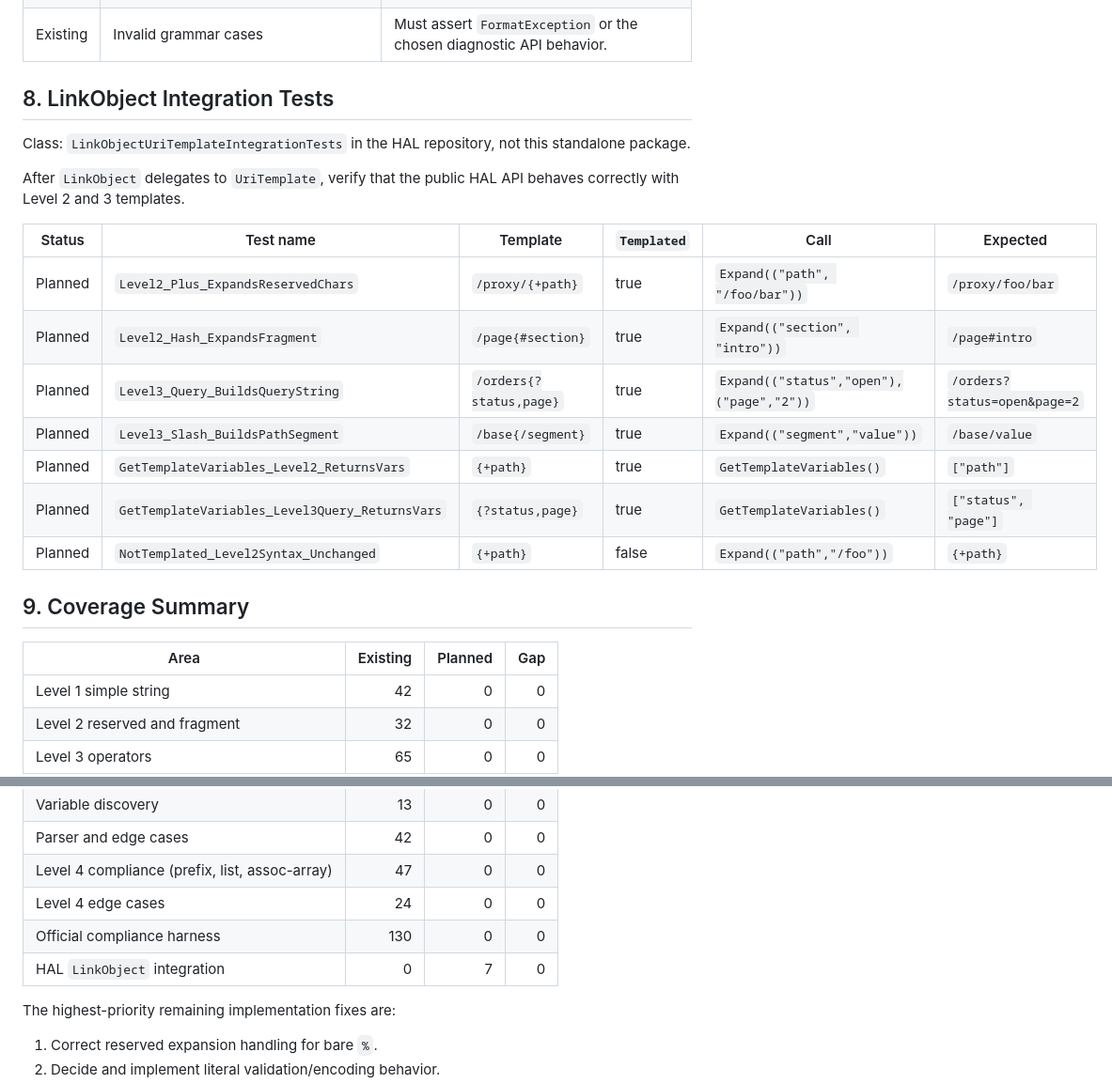
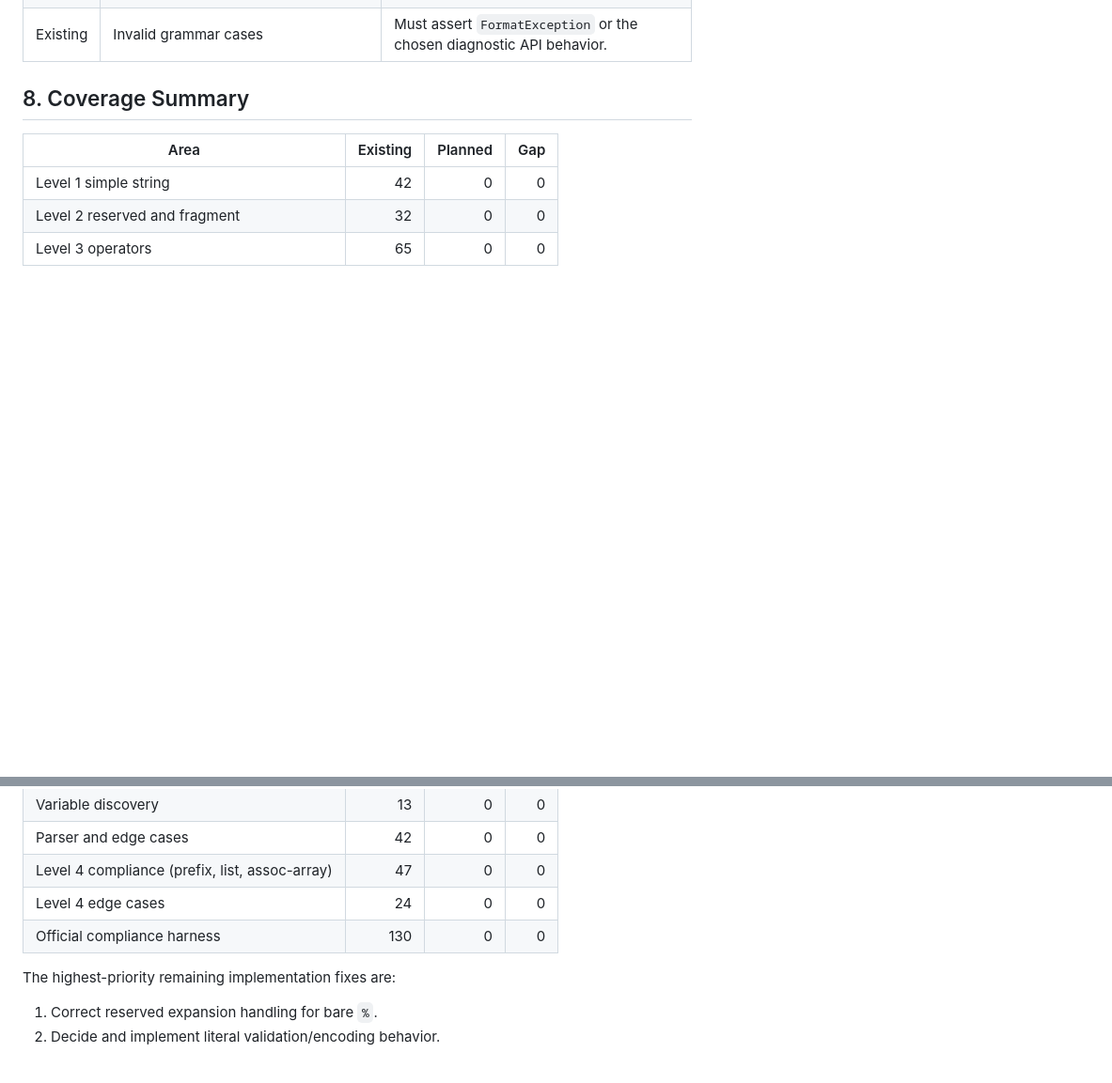
Before and after one commit to brenpike/Chatter.Rest.UriTemplates, a Markdown page: docs/test-plan.md, 2 parts joined by grey strips. Shown at 94% size. Drawn GitHub-style; blank space fills up the shorter version.

Commit message:
docs: remove out-of-scope LinkObject integration test section (#12)
Co-authored-by: Claude Sonnet 4.6 <noreply@anthropic.com>

```diff
--- a/docs/test-plan.md
+++ b/docs/test-plan.md
@@ -513,23 +513,7 @@ Data-driven harness around https://github.com/uri-templates/uritemplate-test.
 | Existing | `extended-tests.json` valid Level 1-4 cases | Must pass after parser/encoding gaps are closed. |
 | Existing | Invalid grammar cases | Must assert `FormatException` or the chosen diagnostic API behavior. |
 
-## 8. LinkObject Integration Tests
-
-Class: `LinkObjectUriTemplateIntegrationTests` in the HAL repository, not this standalone package.
-
-After `LinkObject` delegates to `UriTemplate`, verify that the public HAL API behaves correctly with Level 2 and 3 templates.
-
-| Status | Test name | Template | `Templated` | Call | Expected |
-|---|---|---|---|---|---|
-| Planned | `Level2_Plus_ExpandsReservedChars` | `/proxy/{+path}` | true | `Expand(("path", "/foo/bar"))` | `/proxy/foo/bar` |
-| Planned | `Level2_Hash_ExpandsFragment` | `/page{#section}` | true | `Expand(("section", "intro"))` | `/page#intro` |
-| Planned | `Level3_Query_BuildsQueryString` | `/orders{?status,page}` | true | `Expand(("status","open"),("page","2"))` | `/orders?status=open&page=2` |
-| Planned | `Level3_Slash_BuildsPathSegment` | `/base{/segment}` | true | `Expand(("segment","value"))` | `/base/value` |
-| Planned | `GetTemplateVariables_Level2_ReturnsVars` | `{+path}` | true | `GetTemplateVariables()` | `["path"]` |
-| Planned | `GetTemplateVariables_Level3Query_ReturnsVars` | `{?status,page}` | true | `GetTemplateVariables()` | `["status", "page"]` |
-| Planned | `NotTemplated_Level2Syntax_Unchanged` | `{+path}` | false | `Expand(("path","/foo"))` | `{+path}` |
-
-## 9. Coverage Summary
+## 8. Coverage Summary
 
 | Area | Existing | Planned | Gap |
 |---|---:|---:|---:|
@@ -541,7 +525,6 @@ After `LinkObject` delegates to `UriTemplate`, verify that the public HAL API be
 | Level 4 compliance (prefix, list, assoc-array) | 47 | 0 | 0 |
 | Level 4 edge cases | 24 | 0 | 0 |
 | Official compliance harness | 130 | 0 | 0 |
-| HAL `LinkObject` integration | 0 | 7 | 0 |
 
 The highest-priority remaining implementation fixes are:
 
```
